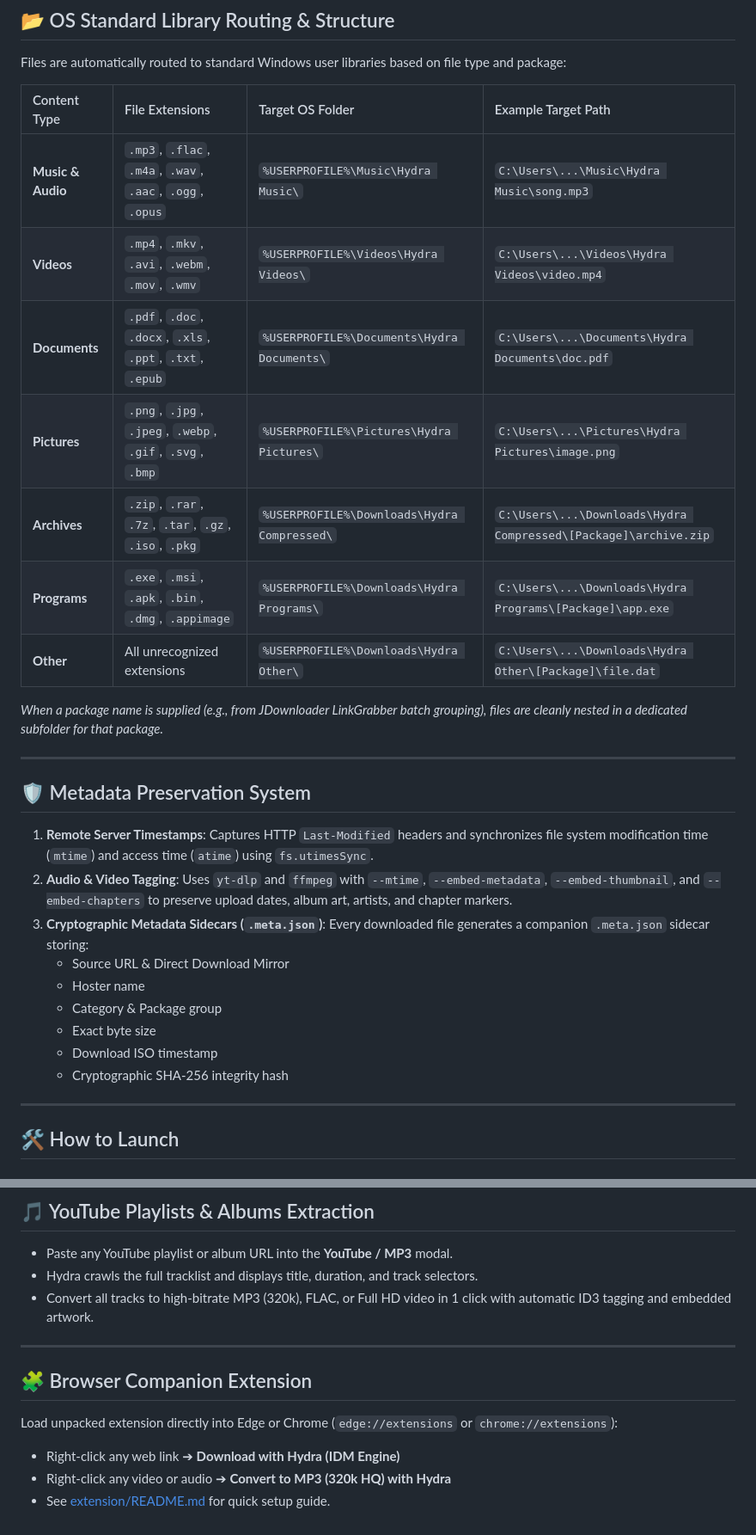
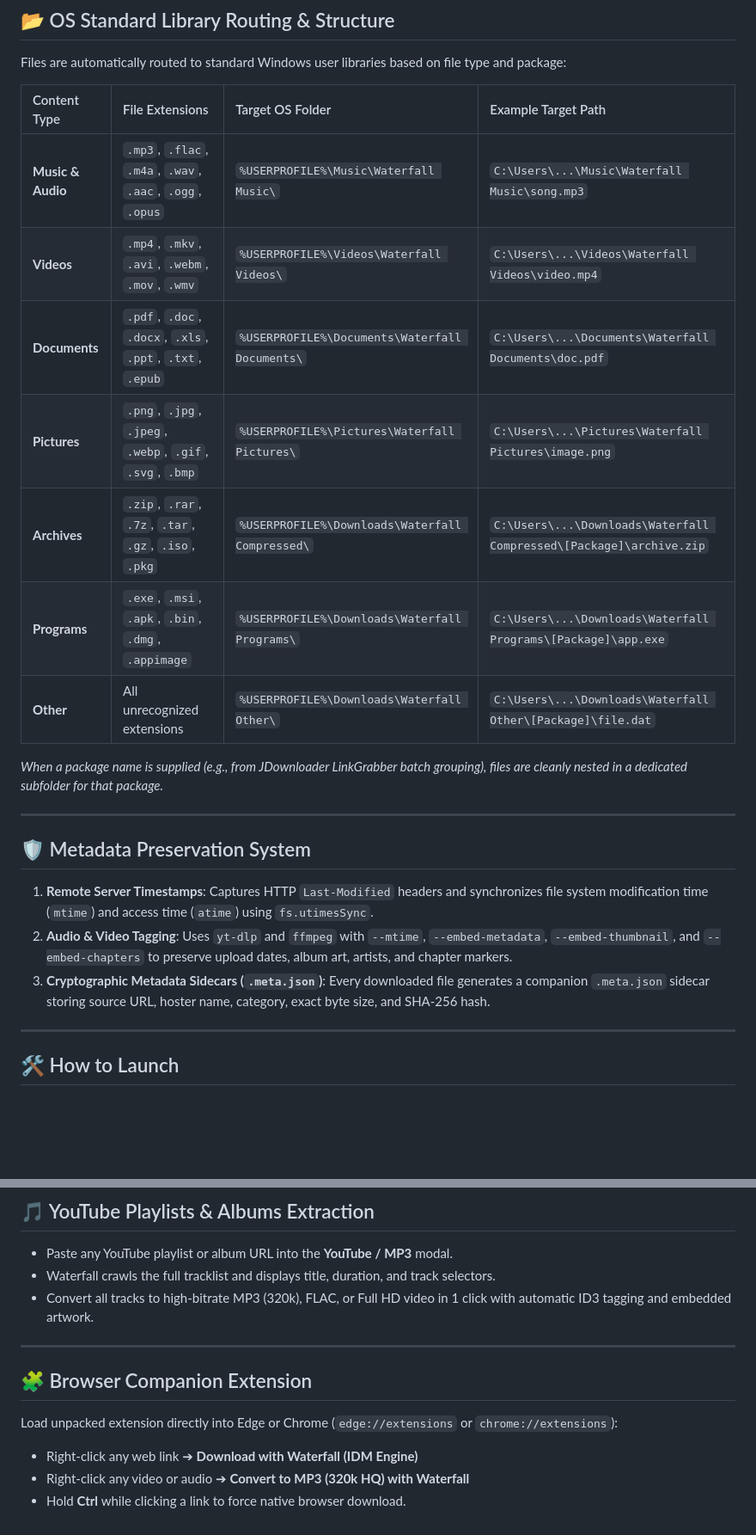
Before and after one commit to KrachDev/WaterFall-Download-Manager--WDM-, a Markdown page: README.md, 2 parts joined by grey strips. Shown at 86% size. Drawn GitHub-style; blank space fills up the shorter version.

Commit message:
docs: update branding to Waterfall in README.md

```diff
--- a/README.md
+++ b/README.md
@@ -26,13 +26,13 @@ Files are automatically routed to standard Windows user libraries based on file
 
 | Content Type | File Extensions | Target OS Folder | Example Target Path |
 | :--- | :--- | :--- | :--- |
-| **Music & Audio** | `.mp3`, `.flac`, `.m4a`, `.wav`, `.aac`, `.ogg`, `.opus` | `%USERPROFILE%\Music\Hydra Music\` | `C:\Users\...\Music\Hydra Music\song.mp3` |
-| **Videos** | `.mp4`, `.mkv`, `.avi`, `.webm`, `.mov`, `.wmv` | `%USERPROFILE%\Videos\Hydra Videos\` | `C:\Users\...\Videos\Hydra Videos\video.mp4` |
-| **Documents** | `.pdf`, `.doc`, `.docx`, `.xls`, `.ppt`, `.txt`, `.epub` | `%USERPROFILE%\Documents\Hydra Documents\` | `C:\Users\...\Documents\Hydra Documents\doc.pdf` |
-| **Pictures** | `.png`, `.jpg`, `.jpeg`, `.webp`, `.gif`, `.svg`, `.bmp` | `%USERPROFILE%\Pictures\Hydra Pictures\` | `C:\Users\...\Pictures\Hydra Pictures\image.png` |
-| **Archives** | `.zip`, `.rar`, `.7z`, `.tar`, `.gz`, `.iso`, `.pkg` | `%USERPROFILE%\Downloads\Hydra Compressed\` | `C:\Users\...\Downloads\Hydra Compressed\[Package]\archive.zip` |
-| **Programs** | `.exe`, `.msi`, `.apk`, `.bin`, `.dmg`, `.appimage` | `%USERPROFILE%\Downloads\Hydra Programs\` | `C:\Users\...\Downloads\Hydra Programs\[Package]\app.exe` |
-| **Other** | All unrecognized extensions | `%USERPROFILE%\Downloads\Hydra Other\` | `C:\Users\...\Downloads\Hydra Other\[Package]\file.dat` |
+| **Music & Audio** | `.mp3`, `.flac`, `.m4a`, `.wav`, `.aac`, `.ogg`, `.opus` | `%USERPROFILE%\Music\Waterfall Music\` | `C:\Users\...\Music\Waterfall Music\song.mp3` |
+| **Videos** | `.mp4`, `.mkv`, `.avi`, `.webm`, `.mov`, `.wmv` | `%USERPROFILE%\Videos\Waterfall Videos\` | `C:\Users\...\Videos\Waterfall Videos\video.mp4` |
+| **Documents** | `.pdf`, `.doc`, `.docx`, `.xls`, `.ppt`, `.txt`, `.epub` | `%USERPROFILE%\Documents\Waterfall Documents\` | `C:\Users\...\Documents\Waterfall Documents\doc.pdf` |
+| **Pictures** | `.png`, `.jpg`, `.jpeg`, `.webp`, `.gif`, `.svg`, `.bmp` | `%USERPROFILE%\Pictures\Waterfall Pictures\` | `C:\Users\...\Pictures\Waterfall Pictures\image.png` |
+| **Archives** | `.zip`, `.rar`, `.7z`, `.tar`, `.gz`, `.iso`, `.pkg` | `%USERPROFILE%\Downloads\Waterfall Compressed\` | `C:\Users\...\Downloads\Waterfall Compressed\[Package]\archive.zip` |
+| **Programs** | `.exe`, `.msi`, `.apk`, `.bin`, `.dmg`, `.appimage` | `%USERPROFILE%\Downloads\Waterfall Programs\` | `C:\Users\...\Downloads\Waterfall Programs\[Package]\app.exe` |
+| **Other** | All unrecognized extensions | `%USERPROFILE%\Downloads\Waterfall Other\` | `C:\Users\...\Downloads\Waterfall Other\[Package]\file.dat` |
 
 *When a package name is supplied (e.g., from JDownloader LinkGrabber batch grouping), files are cleanly nested in a dedicated subfolder for that package.*
 
@@ -42,13 +42,7 @@ Files are automatically routed to standard Windows user libraries based on file
 
 1. **Remote Server Timestamps**: Captures HTTP `Last-Modified` headers and synchronizes file system modification time (`mtime`) and access time (`atime`) using `fs.utimesSync`.
 2. **Audio & Video Tagging**: Uses `yt-dlp` and `ffmpeg` with `--mtime`, `--embed-metadata`, `--embed-thumbnail`, and `--embed-chapters` to preserve upload dates, album art, artists, and chapter markers.
-3. **Cryptographic Metadata Sidecars (`.meta.json`)**: Every downloaded file generates a companion `.meta.json` sidecar storing:
-   - Source URL & Direct Download Mirror
-   - Hoster name
-   - Category & Package group
-   - Exact byte size
-   - Download ISO timestamp
-   - Cryptographic SHA-256 integrity hash
+3. **Cryptographic Metadata Sidecars (`.meta.json`)**: Every downloaded file generates a companion `.meta.json` sidecar storing source URL, hoster name, category, exact byte size, and SHA-256 hash.
 
 ---
 
@@ -96,13 +89,13 @@ Then visit **[http://localhost:4567](http://localhost:4567)** in any browser.
 
 ## 🎵 YouTube Playlists & Albums Extraction
 - Paste any YouTube playlist or album URL into the **YouTube / MP3** modal.
-- Hydra crawls the full tracklist and displays title, duration, and track selectors.
+- Waterfall crawls the full tracklist and displays title, duration, and track selectors.
 - Convert all tracks to high-bitrate MP3 (320k), FLAC, or Full HD video in 1 click with automatic ID3 tagging and embedded artwork.
 
 ---
 
 ## 🧩 Browser Companion Extension
 Load unpacked extension directly into Edge or Chrome (`edge://extensions` or `chrome://extensions`):
-- Right-click any web link ➔ **Download with Hydra (IDM Engine)**
-- Right-click any video or audio ➔ **Convert to MP3 (320k HQ) with Hydra**
-- See [extension/README.md](file:///c:/Users/Kracher.Krach/Documents/Jdownloader%20rebirth/extension/README.md) for quick setup guide.
+- Right-click any web link ➔ **Download with Waterfall (IDM Engine)**
+- Right-click any video or audio ➔ **Convert to MP3 (320k HQ) with Waterfall**
+- Hold **Ctrl** while clicking a link to force native browser download.
```
Also changed, not shown: other parts of README.md (+8 -9 lines).
